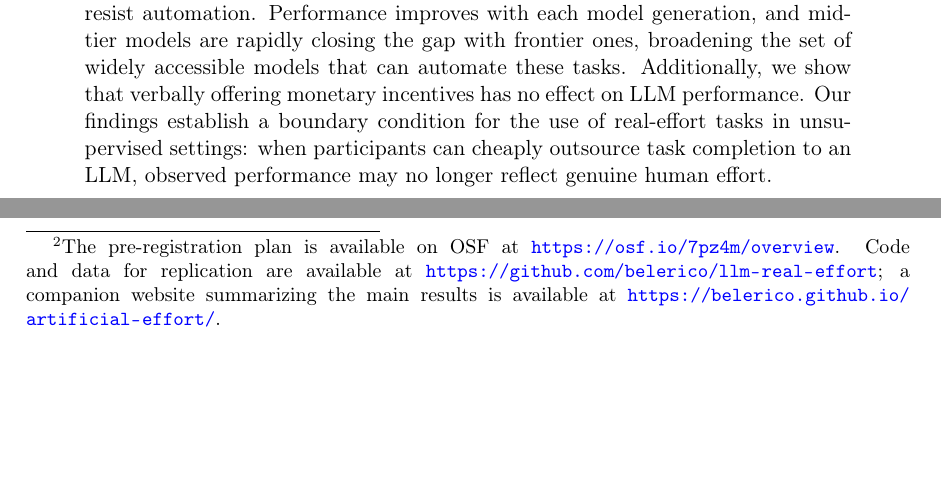
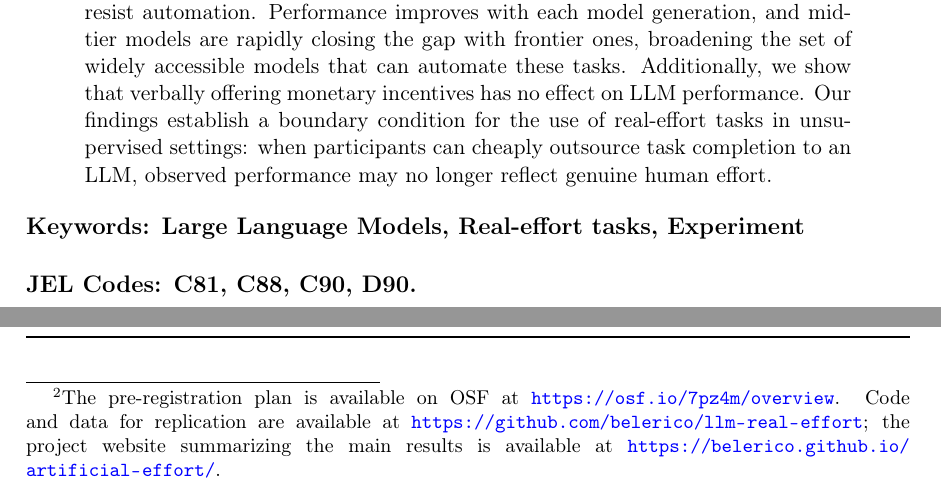
Before and after one commit to belerico/llm-real-effort, a LaTeX paper (paper/main.tex): two parts of pages 1 and 3 of 23 before the commit and two parts of pages 1 and 3 of 24 after it, joined at a grey line, cut so that both start at the same text, the shorter picture padded with empty space. Compiled offline with pdfLaTeX.

Commit message:
Updated paper

```diff
--- a/paper/main.tex
+++ b/paper/main.tex
@@ -62,6 +62,12 @@ Performance improves with each model generation, and mid-tier models are rapidly
 \end{abstract}
 
 
+\noindent\textbf{Keywords: Large Language Models, Real-effort tasks, Experiment}
+\\
+\\
+\noindent\textbf{JEL Codes:  C81, C88, C90, D90.}
+
+\newpage
 \section{Introduction}
 
 Real-effort tasks are a central methodological tool in experimental economics \citep{charness2018experimental, carpenter201919}. By requiring participants to complete activities that take time, attention, and cognitive processing, these tasks are used to study effort provision, performance, fatigue, and responsiveness to incentives. Their appeal lies in the fact that outcomes are not purely stated:
@@ -104,7 +110,7 @@ Lastly, we show that verbal monetary incentives have no detectable effect on LLM
 
 \section{Method}
 
-Our benchmark comprises eight real-effort tasks that are available in the Otree repository \citep{chen2016otree}, implemented in their canonical form or with only minor modifications \citep{charness2018experimental}. Each task requires a different combination of perceptual, arithmetic, and reasoning abilities, as summarized in Table~\ref{tab:tasks}.\footnote{The pre-registration plan is available on OSF at \url{https://osf.io/7pz4m/overview}. Code and data for replication are available at \url{https://github.com/belerico/llm-real-effort}; a companion website summarizing the main results is available at \url{https://belerico.github.io/artificial-effort/}.}
+Our benchmark comprises eight real-effort tasks that are available in the Otree repository \citep{chen2016otree}, implemented in their canonical form or with only minor modifications \citep{charness2018experimental}. Each task requires a different combination of perceptual, arithmetic, and reasoning abilities, as summarized in Table~\ref{tab:tasks}.\footnote{The pre-registration plan is available on OSF at \url{https://osf.io/7pz4m/overview}. Code and data for replication are available at \url{https://github.com/belerico/llm-real-effort}; the project website summarizing the main results is available at \url{https://belerico.github.io/artificial-effort/}.}
 
 % \SC{meglio togliere la lista puntata e riportare tutto in un paragrafo?}
 % \begin{itemize}
```
Also changed, not shown: paper/main.pdf, paper/main.tex (4 more changed lines).
